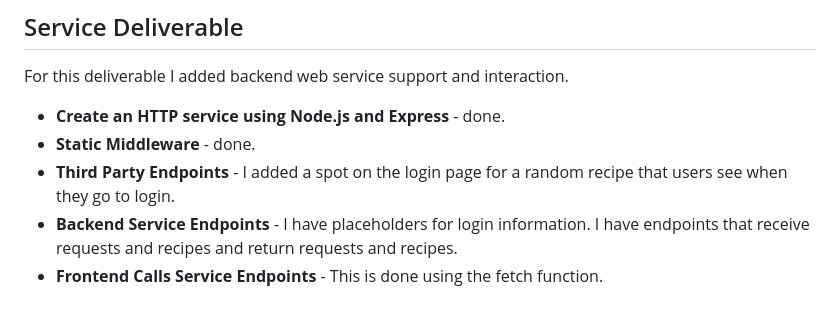
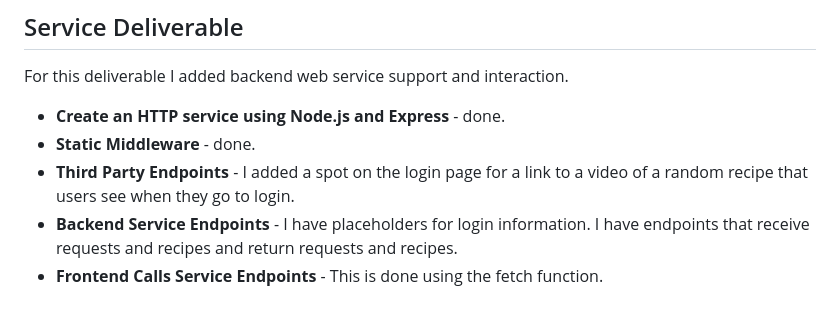
Before and after one commit to aniwal12/startup, a Markdown page: README.md, the part around the change. Drawn GitHub-style.

```diff
--- a/README.md
+++ b/README.md
@@ -65,6 +65,6 @@ I used JavaScript to make the application work for a user. I also added placehol
 For this deliverable I added backend web service support and interaction.
 - **Create an HTTP service using Node.js and Express** - done.
 - **Static Middleware** - done.
-- **Third Party Endpoints** - I added a spot on the login page for a random recipe that users see when they go to login.
+- **Third Party Endpoints** - I added a spot on the login page for a link to a video of a random recipe that users see when they go to login.
 - **Backend Service Endpoints** - I have placeholders for login information. I have endpoints that receive requests and recipes and return requests and recipes.
 - **Frontend Calls Service Endpoints** - This is done using the fetch function.
```
